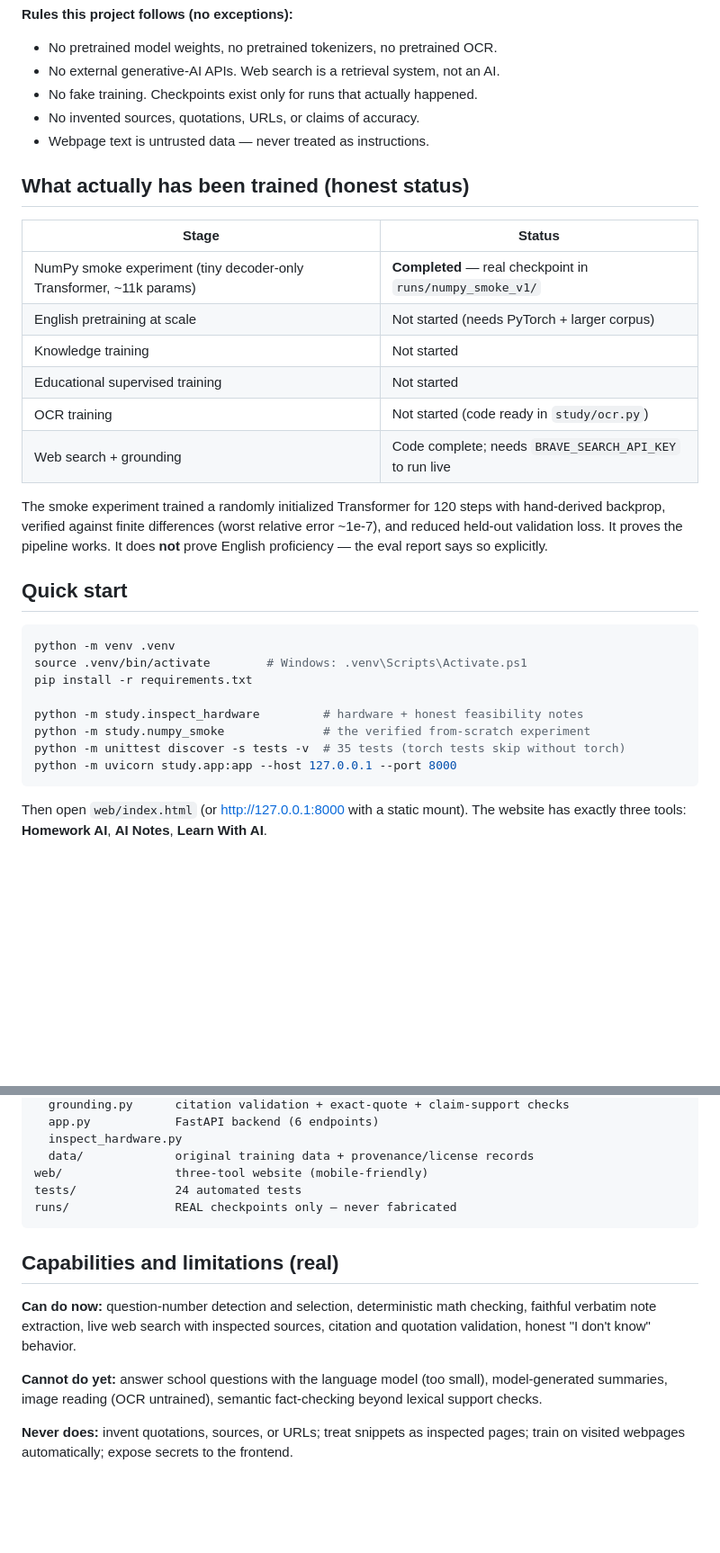
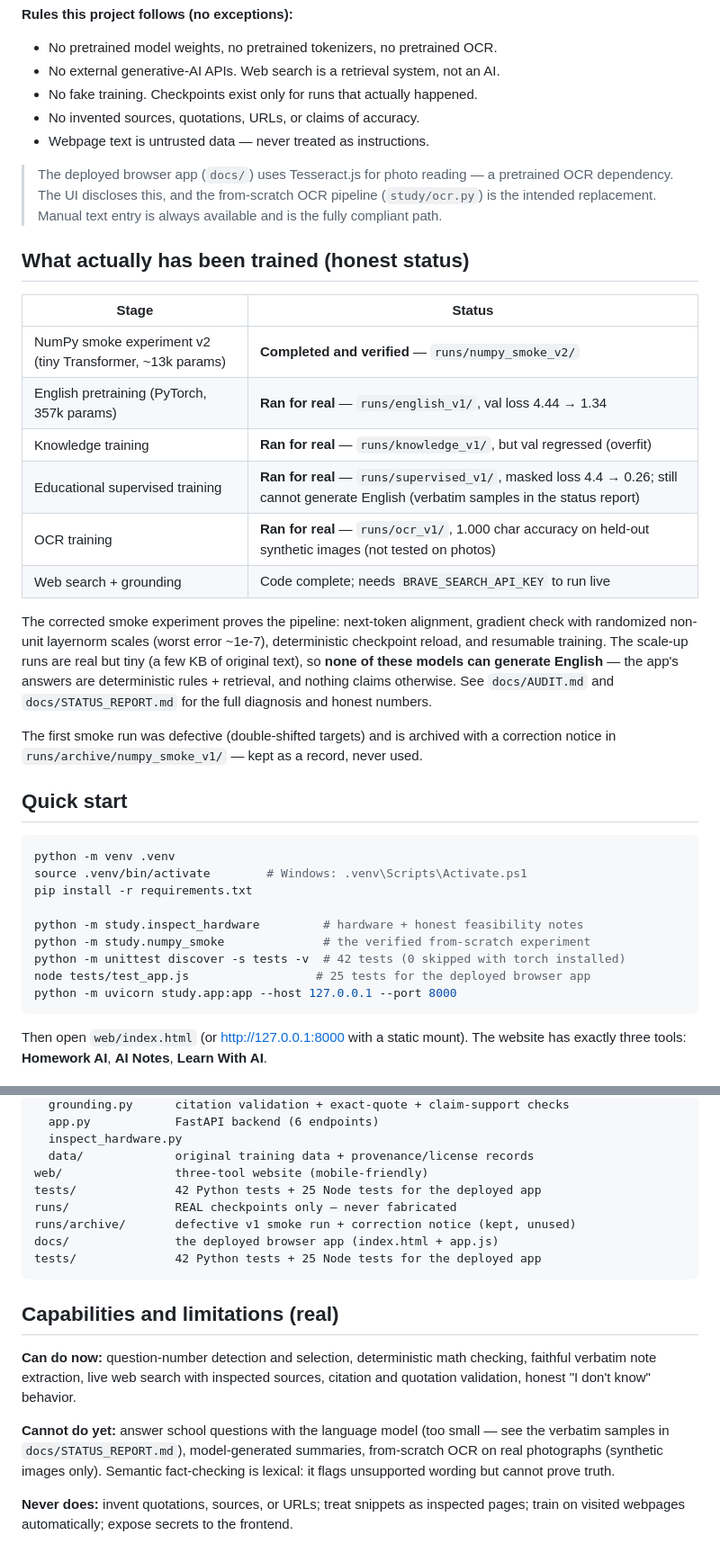
Before and after one commit to adrienfavela2030-create/study-Ai, a Markdown page: README.md, 2 parts joined by grey strips. Shown at 90% size. GitHub-like rendering; blank space fills up the shorter version.

Commit message:
README: honest training status, Tesseract disclosure, test counts

````diff
--- a/README.md
+++ b/README.md
@@ -9,22 +9,33 @@ schoolwork, learning, note-taking, and educational research.
 - No invented sources, quotations, URLs, or claims of accuracy.
 - Webpage text is untrusted data — never treated as instructions.
 
+> The deployed browser app (`docs/`) uses Tesseract.js for photo reading — a
+> pretrained OCR dependency. The UI discloses this, and the from-scratch OCR
+> pipeline (`study/ocr.py`) is the intended replacement. Manual text entry is
+> always available and is the fully compliant path.
+
 ## What actually has been trained (honest status)
 
 | Stage | Status |
 |---|---|
-| NumPy smoke experiment (tiny decoder-only Transformer, ~11k params) | **Completed** — real checkpoint in `runs/numpy_smoke_v1/` |
-| English pretraining at scale | Not started (needs PyTorch + larger corpus) |
-| Knowledge training | Not started |
-| Educational supervised training | Not started |
-| OCR training | Not started (code ready in `study/ocr.py`) |
+| NumPy smoke experiment v2 (tiny Transformer, ~13k params) | **Completed and verified** — `runs/numpy_smoke_v2/` |
+| English pretraining (PyTorch, 357k params) | **Ran for real** — `runs/english_v1/`, val loss 4.44 → 1.34 |
+| Knowledge training | **Ran for real** — `runs/knowledge_v1/`, but val regressed (overfit) |
+| Educational supervised training | **Ran for real** — `runs/supervised_v1/`, masked loss 4.4 → 0.26; still cannot generate English (verbatim samples in the status report) |
+| OCR training | **Ran for real** — `runs/ocr_v1/`, 1.000 char accuracy on held-out synthetic images (not tested on photos) |
 | Web search + grounding | Code complete; needs `BRAVE_SEARCH_API_KEY` to run live |
 
-The smoke experiment trained a randomly initialized Transformer for 120 steps
-with hand-derived backprop, verified against finite differences (worst
-relative error ~1e-7), and reduced held-out validation loss. It proves the
-pipeline works. It does **not** prove English proficiency — the eval report
-says so explicitly.
+The corrected smoke experiment proves the pipeline: next-token alignment,
+gradient check with randomized non-unit layernorm scales (worst error ~1e-7),
+deterministic checkpoint reload, and resumable training. The scale-up runs
+are real but tiny (a few KB of original text), so **none of these models
+can generate English** — the app's answers are deterministic rules +
+retrieval, and nothing claims otherwise. See `docs/AUDIT.md` and
+`docs/STATUS_REPORT.md` for the full diagnosis and honest numbers.
+
+The first smoke run was defective (double-shifted targets) and is archived
+with a correction notice in `runs/archive/numpy_smoke_v1/` — kept as a
+record, never used.
 
 ## Quick start
 
@@ -35,7 +46,8 @@ pip install -r requirements.txt
 
 python -m study.inspect_hardware         # hardware + honest feasibility notes
 python -m study.numpy_smoke              # the verified from-scratch experiment
-python -m unittest discover -s tests -v  # 35 tests (torch tests skip without torch)
+python -m unittest discover -s tests -v  # 42 tests (0 skipped with torch installed)
+node tests/test_app.js                  # 25 tests for the deployed browser app
 python -m uvicorn study.app:app --host 127.0.0.1 --port 8000
 ```
 
@@ -91,8 +103,11 @@ study/
   inspect_hardware.py
   data/             original training data + provenance/license records
 web/                three-tool website (mobile-friendly)
-tests/              24 automated tests
+tests/              42 Python tests + 25 Node tests for the deployed app
 runs/               REAL checkpoints only — never fabricated
+runs/archive/       defective v1 smoke run + correction notice (kept, unused)
+docs/               the deployed browser app (index.html + app.js)
+tests/              42 Python tests + 25 Node tests for the deployed app
 ```
 
 ## Capabilities and limitations (real)
@@ -101,9 +116,11 @@ runs/               REAL checkpoints only — never fabricated
 checking, faithful verbatim note extraction, live web search with inspected
 sources, citation and quotation validation, honest "I don't know" behavior.
 
-**Cannot do yet:** answer school questions with the language model (too small),
-model-generated summaries, image reading (OCR untrained), semantic
-fact-checking beyond lexical support checks.
+**Cannot do yet:** answer school questions with the language model (too small
+— see the verbatim samples in `docs/STATUS_REPORT.md`), model-generated
+summaries, from-scratch OCR on real photographs (synthetic images only).
+Semantic fact-checking is lexical: it flags unsupported wording but cannot
+prove truth.
 
 **Never does:** invent quotations, sources, or URLs; treat snippets as
 inspected pages; train on visited webpages automatically; expose secrets to
````
